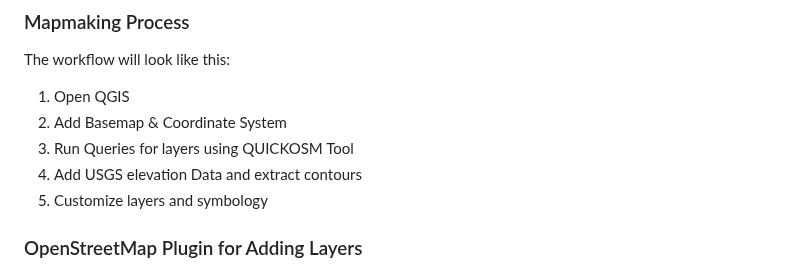
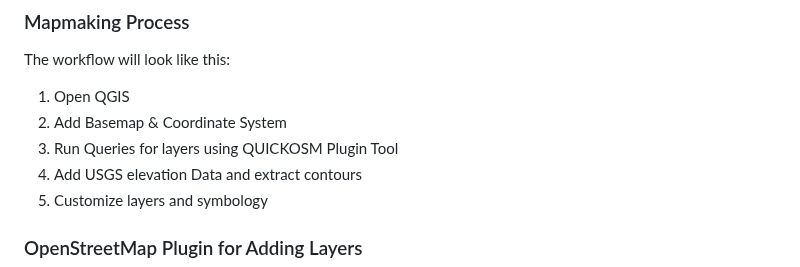
Before and after one commit to Jambro2/Many-Glacier-Trails, a Markdown page: README.md, the part around the change. Drawn GitHub-style.

```diff
--- a/README.md
+++ b/README.md
@@ -33,7 +33,7 @@ This map was created to provide a helpful guide to anyone that has a limited amo
 The workflow will look like this:
 1. Open QGIS
 2. Add Basemap & Coordinate System
-3. Run Queries for layers using QUICKOSM Tool
+3. Run Queries for layers using QUICKOSM Plugin Tool
 4. Add USGS elevation Data and extract contours
 5. Customize layers and symbology
 
```
